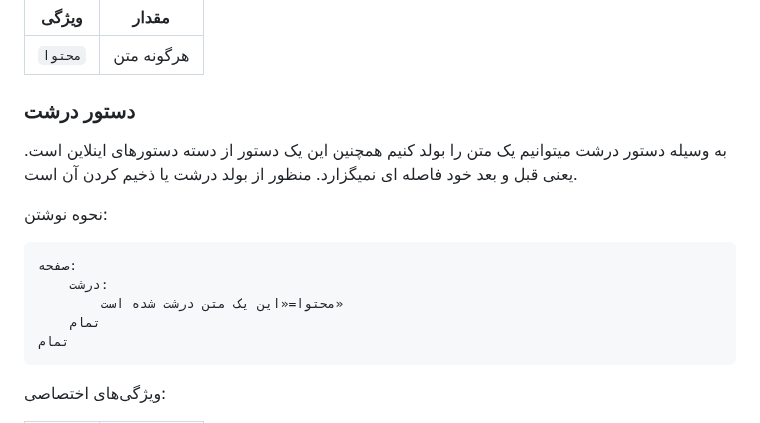
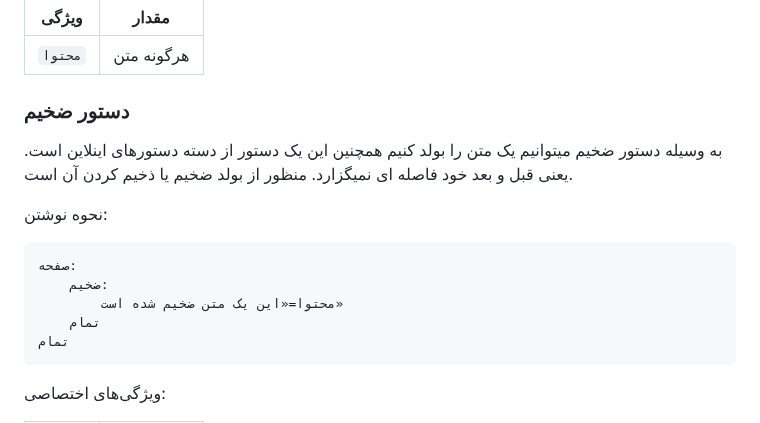
Before and after one commit to mohamadreza1388/Salam-Document, a Markdown page: fa/README.md, the part around the change. GitHub-like rendering.

````diff
--- a/fa/README.md
+++ b/fa/README.md
@@ -122,16 +122,16 @@
 | `محتوا`  | هرگونه متن    |
 
 
-### دستور درشت
+### دستور ضخیم
 
-به وسیله دستور درشت میتوانیم یک متن را بولد کنیم همچنین این یک دستور از دسته دستور‌های اینلاین است. یعنی قبل و بعد خود فاصله ای نمیگزارد.
-منظور از بولد درشت یا ذخیم کردن آن است.
+به وسیله دستور ضخیم میتوانیم یک متن را بولد کنیم همچنین این یک دستور از دسته دستور‌های اینلاین است. یعنی قبل و بعد خود فاصله ای نمیگزارد.
+منظور از بولد ضخیم یا ذخیم کردن آن است.
 
 نحوه نوشتن:
 ```
 صفحه:
-	درشت:
-		محتوا=«این یک متن درشت شده است»
+	ضخیم:
+		محتوا=«این یک متن ضخیم شده است»
 	تمام
 تمام
 ```
````
